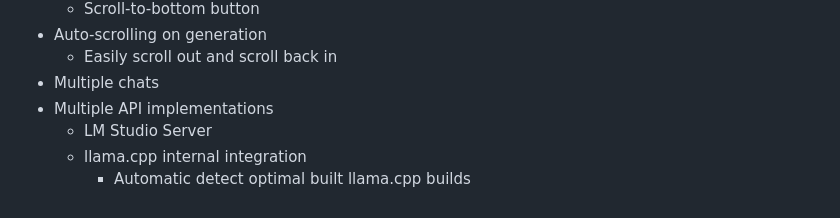
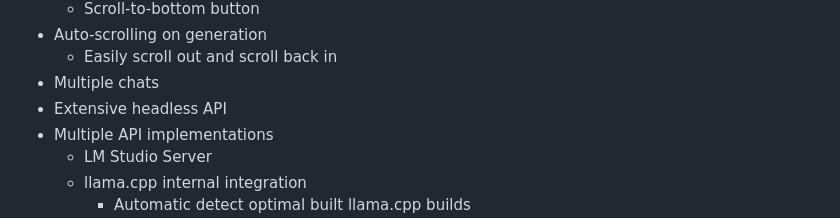
Before and after one commit to Lumyxen/ControlPanel, a Markdown page: TODO.md, the part around the change. Rendered like a GitHub page.

```diff
--- a/TODO.md
+++ b/TODO.md
@@ -307,6 +307,7 @@
 - Auto-scrolling on generation
   - Easily scroll out and scroll back in
 - Multiple chats
+- Extensive headless API
 - Multiple API implementations
   - LM Studio Server
   - llama.cpp internal integration
```
Also changed, not shown: README.md (+31 -3 lines).
